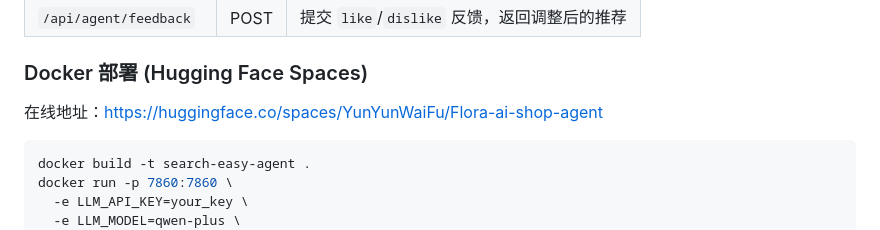
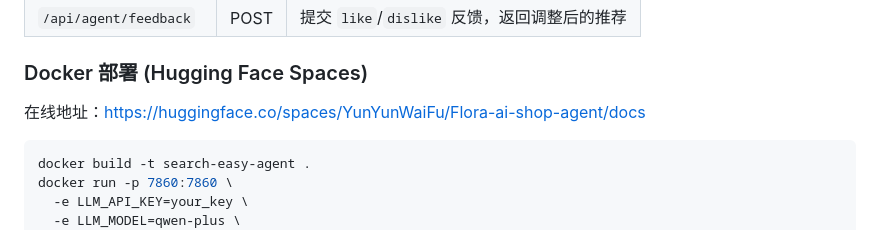
Before and after one commit to F416-Y/SearchEasy-Agent, a Markdown page: README.md, the part around one of its changes. Rendered like a GitHub page.

Commit message:
docs: 修正 HF Spaces 链接为 /docs 接口页面

````diff
--- a/README.md
+++ b/README.md
@@ -85,7 +85,7 @@ python visualize_tsne.py features.npz -o tsne_output.png
 
 ### Docker 部署 (Hugging Face Spaces)
 
-在线地址：[https://huggingface.co/spaces/YunYunWaiFu/Flora-ai-shop-agent](https://huggingface.co/spaces/YunYunWaiFu/Flora-ai-shop-agent)
+在线地址：[https://huggingface.co/spaces/YunYunWaiFu/Flora-ai-shop-agent/docs](https://huggingface.co/spaces/YunYunWaiFu/Flora-ai-shop-agent/docs)
 
 ```bash
 docker build -t search-easy-agent .
````
Also changed, not shown: other parts of README.md (+1 -1 lines).
